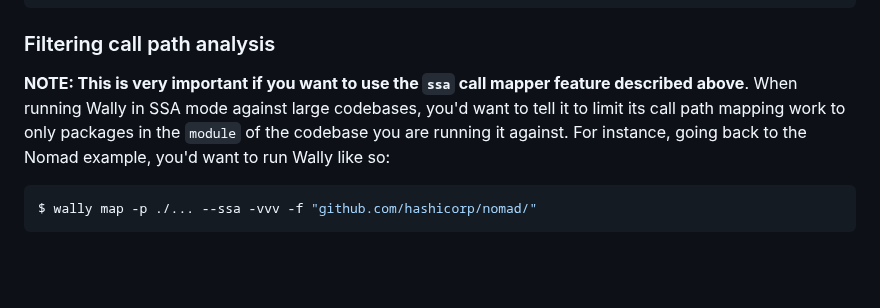
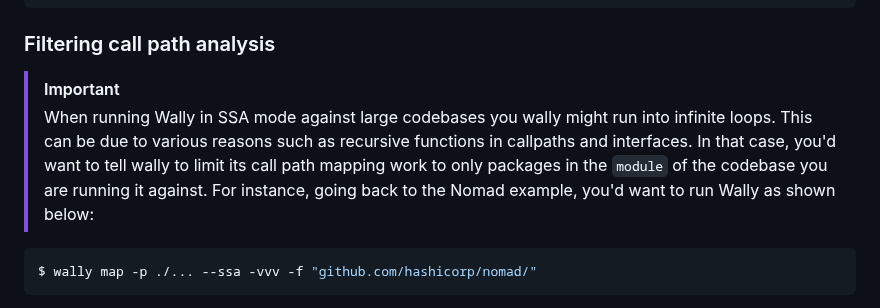
Before and after one commit to hex0punk/wally, a Markdown page: README.md, the part around the change. Drawn GitHub-style; blank space fills up the shorter version.

````diff
--- a/README.md
+++ b/README.md
@@ -174,7 +174,8 @@ Possible Paths: 6
 
 ### Filtering call path analysis
 
-**NOTE: This is very important if you want to use the `ssa` call mapper feature described above**. When running Wally in SSA mode against large codebases, you'd want to tell it to limit its call path mapping work to only packages in the `module` of the codebase you are running it against. For instance, going back to the Nomad example, you'd want to run Wally like so:
+> [!IMPORTANT]
+> When running Wally in SSA mode against large codebases you wally might run into infinite loops. This can be due to various reasons such as recursive functions in callpaths and interfaces. In that case, you'd want to tell wally to limit its call path mapping work to only packages in the `module` of the codebase you are running it against. For instance, going back to the Nomad example, you'd want to run Wally as shown below:
 
 ```shell
 $ wally map -p ./... --ssa -vvv -f "github.com/hashicorp/nomad/"
````
